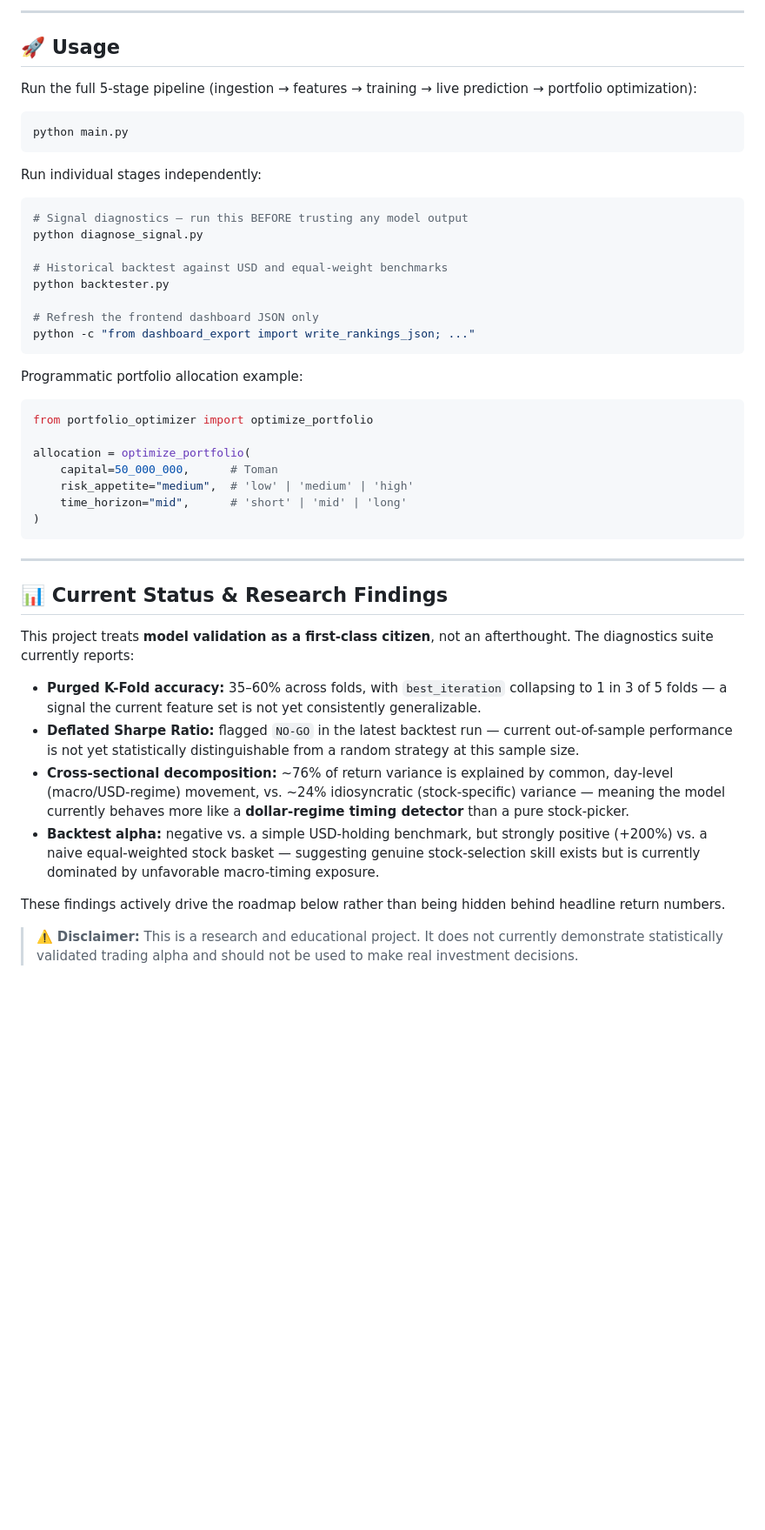
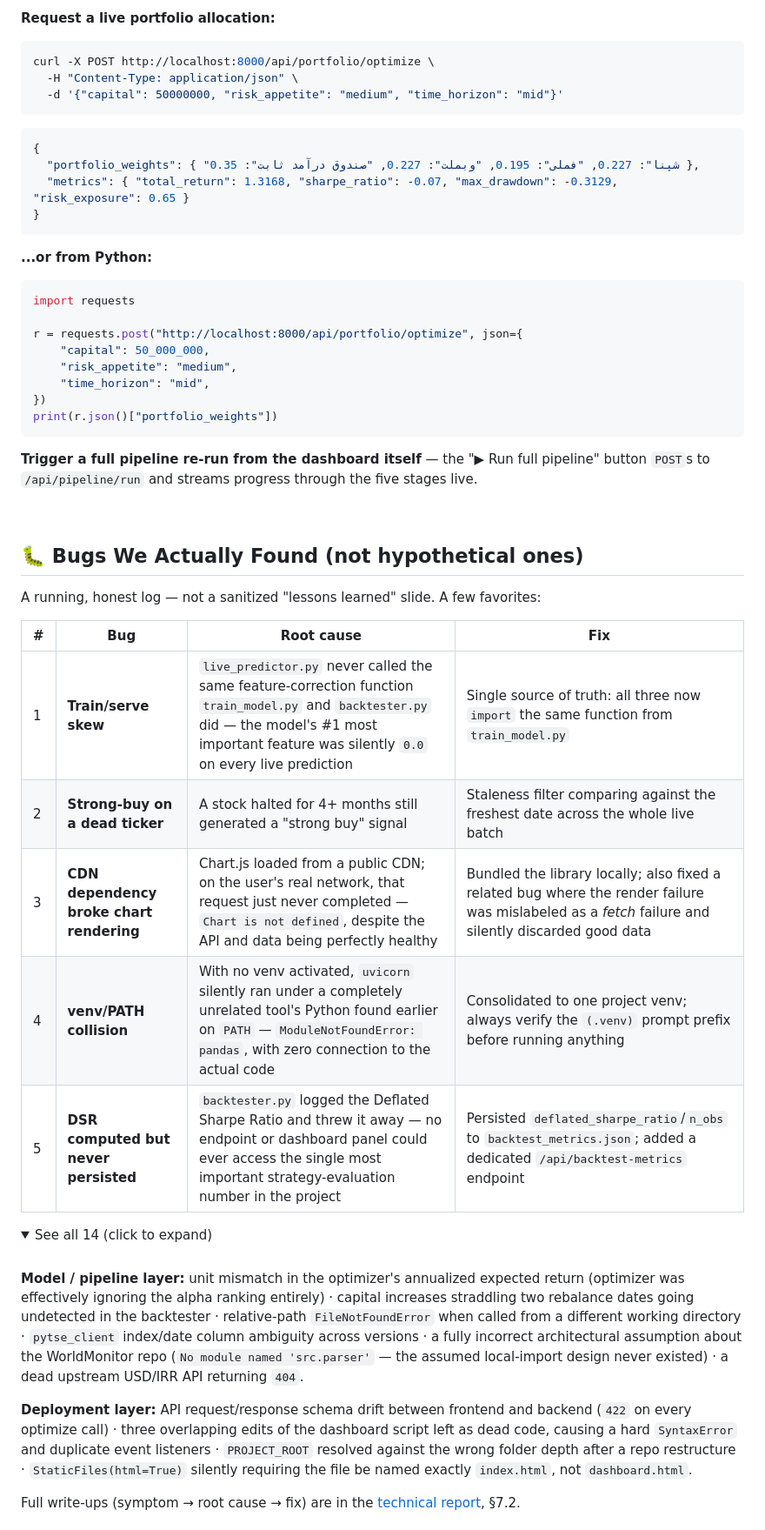
Before and after one commit to Eyna-A/robo-advisor, a Markdown page: README.md, the part around one of its changes. Shown at 87% size. Drawn GitHub-style; folded sections open; blank space fills up the shorter version.

````diff
--- a/README.md
+++ b/README.md
@@ -169,52 +203,53 @@ requests
 ```
 
----
-
-## 🚀 Usage
-
-Run the full 5-stage pipeline (ingestion → features → training → live prediction → portfolio optimization):
-
+**Request a live portfolio allocation:**
 ```bash
-python main.py
+curl -X POST http://localhost:8000/api/portfolio/optimize \
+  -H "Content-Type: application/json" \
+  -d '{"capital": 50000000, "risk_appetite": "medium", "time_horizon": "mid"}'
+```
+```json
+{
+  "portfolio_weights": { "شپنا": 0.227, "فملی": 0.195, "وبملت": 0.227, "صندوق درآمد ثابت": 0.35 },
+  "metrics": { "total_return": 1.3168, "sharpe_ratio": -0.07, "max_drawdown": -0.3129, "risk_exposure": 0.65 }
+}
 ```
 
-Run individual stages independently:
+**...or from Python:**
+```python
+import requests
 
-```bash
-# Signal diagnostics — run this BEFORE trusting any model output
-python diagnose_signal.py
-
-# Historical backtest against USD and equal-weight benchmarks
-python backtester.py
-
-# Refresh the frontend dashboard JSON only
-python -c "from dashboard_export import write_rankings_json; ..."
+r = requests.post("http://localhost:8000/api/portfolio/optimize", json={
+    "capital": 50_000_000,
+    "risk_appetite": "medium",
+    "time_horizon": "mid",
+})
+print(r.json()["portfolio_weights"])
 ```
 
-Programmatic portfolio allocation example:
+**Trigger a full pipeline re-run from the dashboard itself** — the "▶ Run full pipeline" button `POST`s to `/api/pipeline/run` and streams progress through the five stages live.
 
-```python
-from portfolio_optimizer import optimize_portfolio
+<br>
 
-allocation = optimize_portfolio(
-    capital=50_000_000,      # Toman
-    risk_appetite="medium",  # 'low' | 'medium' | 'high'
-    time_horizon="mid",      # 'short' | 'mid' | 'long'
-)
-```
+## 🐛 Bugs We Actually Found (not hypothetical ones)
 
----
+A running, honest log — not a sanitized "lessons learned" slide. A few favorites:
 
-## 📊 Current Status & Research Findings
+| # | Bug | Root cause | Fix |
+|---|---|---|---|
+| 1 | **Train/serve skew** | `live_predictor.py` never called the same feature-correction function `train_model.py` and `backtester.py` did — the model's #1 most important feature was silently `0.0` on every live prediction | Single source of truth: all three now `import` the same function from `train_model.py` |
+| 2 | **Strong-buy on a dead ticker** | A stock halted for 4+ months still generated a "strong buy" signal | Staleness filter comparing against the freshest date across the whole live batch |
+| 3 | **CDN dependency broke chart rendering** | Chart.js loaded from a public CDN; on the user's real network, that request just never completed — `Chart is not defined`, despite the API and data being perfectly healthy | Bundled the library locally; also fixed a related bug where the render failure was mislabeled as a *fetch* failure and silently discarded good data |
+| 4 | **venv/PATH collision** | With no venv activated, `uvicorn` silently ran under a completely unrelated tool's Python found earlier on `PATH` — `ModuleNotFoundError: pandas`, with zero connection to the actual code | Consolidated to one project venv; always verify the `(.venv)` prompt prefix before running anything |
+| 5 | **DSR computed but never persisted** | `backtester.py` logged the Deflated Sharpe Ratio and threw it away — no endpoint or dashboard panel could ever access the single most important strategy-evaluation number in the project | Persisted `deflated_sharpe_ratio`/`n_obs` to `backtest_metrics.json`; added a dedicated `/api/backtest-metrics` endpoint |
 
-This project treats **model validation as a first-class citizen**, not an afterthought. The diagnostics suite currently reports:
+<details>
+<summary>See all 14 (click to expand)</summary>
+<br>
 
-- **Purged K-Fold accuracy:** 35–60% across folds, with `best_iteration` collapsing to 1 in 3 of 5 folds — a signal the current feature set is not yet consistently generalizable.
-- **Deflated Sharpe Ratio:** flagged `NO-GO` in the latest backtest run — current out-of-sample performance is not yet statistically distinguishable from a random strategy at this sample size.
-- **Cross-sectional decomposition:** ~76% of return variance is explained by common, day-level (macro/USD-regime) movement, vs. ~24% idiosyncratic (stock-specific) variance — meaning the model currently behaves more like a **dollar-regime timing detector** than a pure stock-picker.
-- **Backtest alpha:** negative vs. a simple USD-holding benchmark, but strongly positive (+200%) vs. a naive equal-weighted stock basket — suggesting genuine stock-selection skill exists but is currently dominated by unfavorable macro-timing exposure.
+**Model / pipeline layer:** unit mismatch in the optimizer's annualized expected return (optimizer was effectively ignoring the alpha ranking entirely) · capital increases straddling two rebalance dates going undetected in the backtester · relative-path `FileNotFoundError` when called from a different working directory · `pytse_client` index/date column ambiguity across versions · a fully incorrect architectural assumption about the WorldMonitor repo (`No module named 'src.parser'` — the assumed local-import design never existed) · a dead upstream USD/IRR API returning `404`.
 
-These findings actively drive the roadmap below rather than being hidden behind headline return numbers.
+**Deployment layer:** API request/response schema drift between frontend and backend (`422` on every optimize call) · three overlapping edits of the dashboard script left as dead code, causing a hard `SyntaxError` and duplicate event listeners · `PROJECT_ROOT` resolved against the wrong folder depth after a repo restructure · `StaticFiles(html=True)` silently requiring the file be named exactly `index.html`, not `dashboard.html`.
 
-> ⚠️ **Disclaimer:** This is a research and educational project. It does not currently demonstrate statistically validated trading alpha and should not be used to make real investment decisions.
+Full write-ups (symptom → root cause → fix) are in the [technical report](docs/robo_advisor_report.docx), §7.2.
 
````
Also changed, not shown: other parts of README.md (+221 -160 lines).
